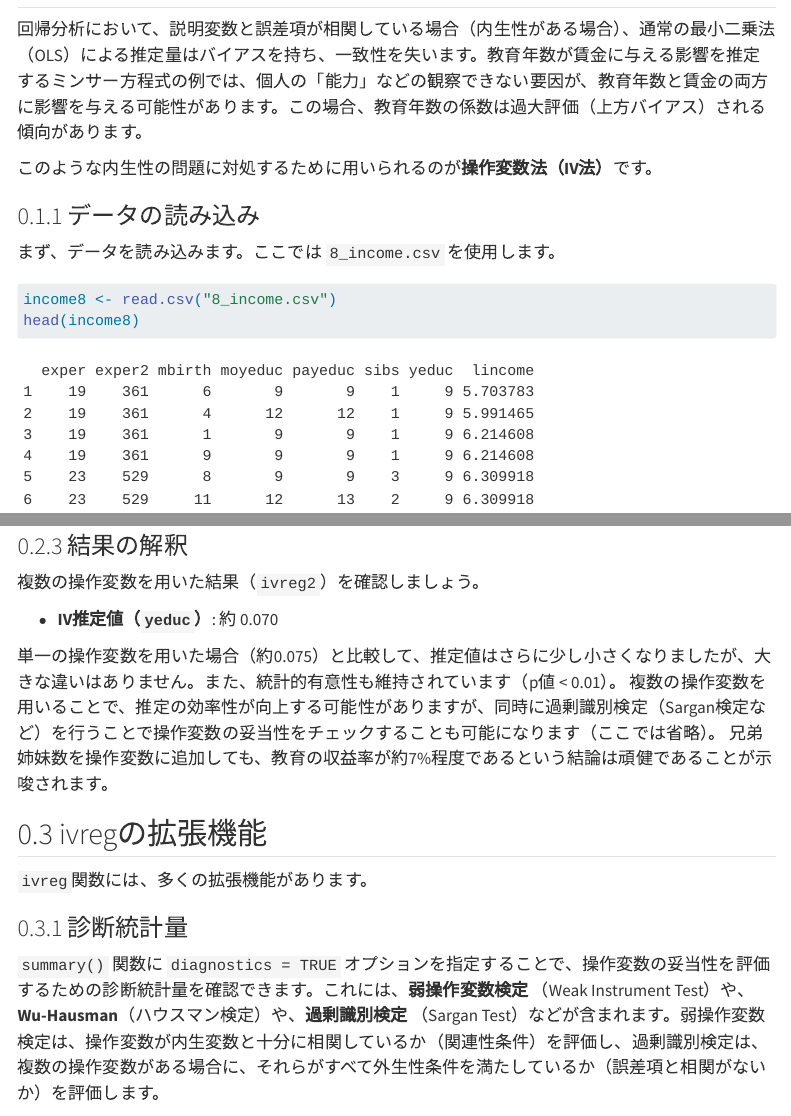
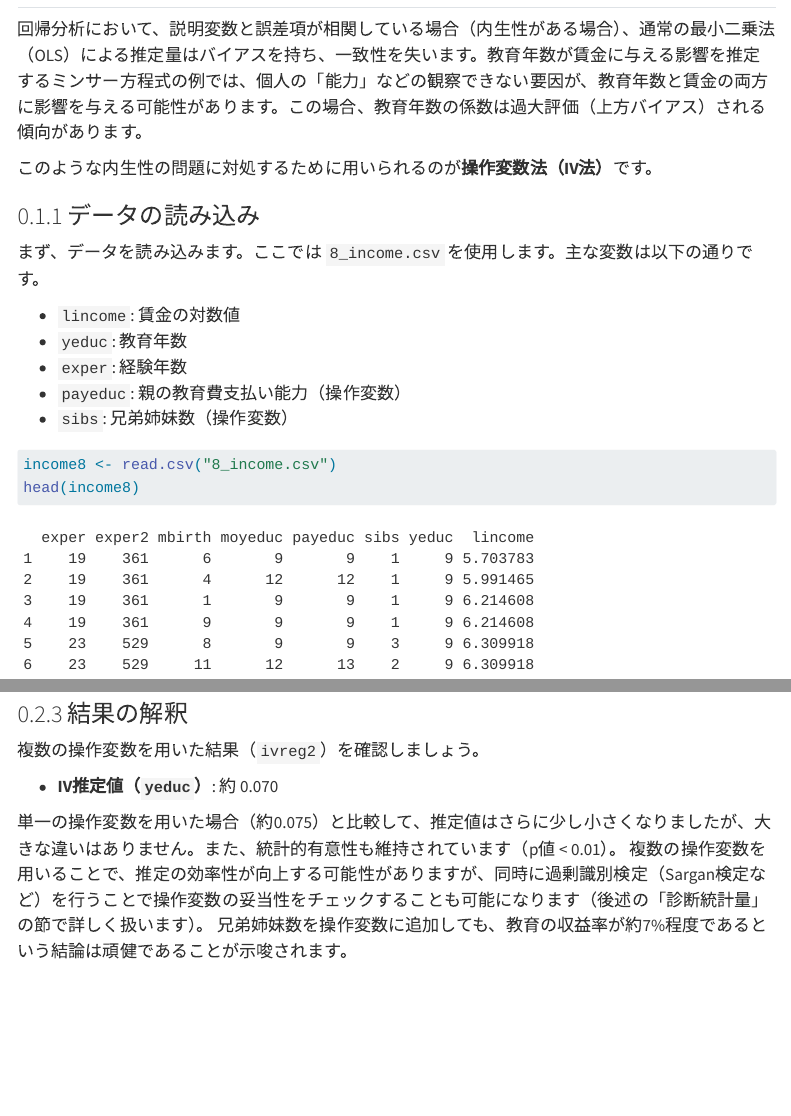
Before and after one commit to kenjimyzk/r-docs-positron, a Quarto document (03iv.qmd): the page in a window 1100 px wide, from 120 px down, and a second part further down, joined at a grey line. Rendered offline with R 4.5, knitr and Pandoc in place of Quarto, with nearby package versions; some code elsewhere in the file could not run offline; menus at the side of the page are left out; long lines of code are wrapped.

Commit message:
docs: 03ivセクションのGEMINI関連コンテンツを更新

````diff
--- a/03iv.qmd
+++ b/03iv.qmd
@@ -24,7 +24,13 @@ editor: source
 
 ### データの読み込み
 
-まず、データを読み込みます。ここでは `8_income.csv` を使用します。
+まず、データを読み込みます。ここでは `8_income.csv` を使用します。主な変数は以下の通りです。
+
+- `lincome`: 賃金の対数値
+- `yeduc`: 教育年数
+- `exper`: 経験年数
+- `payeduc`: 親の教育費支払い能力（操作変数）
+- `sibs`: 兄弟姉妹数（操作変数）
 
 ```{r}
 income8 <- read.csv("8_income.csv")
@@ -116,7 +123,7 @@ summary(ols2)
 - **IV推定値（`yeduc`）**: 約 0.070
 
 単一の操作変数を用いた場合（約0.075）と比較して、推定値はさらに少し小さくなりましたが、大きな違いはありません。また、統計的有意性も維持されています（p値 < 0.01）。
-複数の操作変数を用いることで、推定の効率性が向上する可能性がありますが、同時に過剰識別検定（Sargan検定など）を行うことで操作変数の妥当性をチェックすることも可能になります（ここでは省略）。
+複数の操作変数を用いることで、推定の効率性が向上する可能性がありますが、同時に過剰識別検定（Sargan検定など）を行うことで操作変数の妥当性をチェックすることも可能になります（後述の「診断統計量」の節で詳しく扱います）。
 兄弟姉妹数を操作変数に追加しても、教育の収益率が約7%程度であるという結論は頑健であることが示唆されます。
 
 ## ivregの拡張機能
@@ -126,7 +133,7 @@ summary(ols2)
 
 ### 診断統計量
 
-`summary()` 関数に `diagnostics = TRUE` オプションを指定することで、操作変数の妥当性を評価するための診断統計量を確認できます。これには、**弱操作変数検定** （Weak Instrument Test）や、**Wu-Hausman**（ハウスマン検定）や、**過剰識別検定** （Sargan Test）などが含まれます。弱操作変数検定は、操作変数が内生変数と十分に相関しているか（関連性条件）を評価し、過剰識別検定は、複数の操作変数がある場合に、それらがすべて外生性条件を満たしているか（誤差項と相関がないか）を評価します。
+`summary()` 関数に `diagnostics = TRUE` オプションを指定することで、操作変数の妥当性を評価するための診断統計量を確認できます。これには、**弱操作変数検定** （Weak Instrument Test）、**Wu-Hausman**（ハウスマン検定）、**過剰識別検定** （Sargan Test）などが含まれます。弱操作変数検定は、操作変数が内生変数と十分に相関しているか（関連性条件）を評価し、過剰識別検定は、複数の操作変数がある場合に、それらがすべて外生性条件を満たしているか（誤差項と相関がないか）を評価します。
 
 ```{r}
 summary(ivreg2, diagnostics = TRUE)
````
Also changed, not shown: GEMINI.md (+5 -0 lines), 03iv.html, 03iv.qmd (3 more changed lines).
